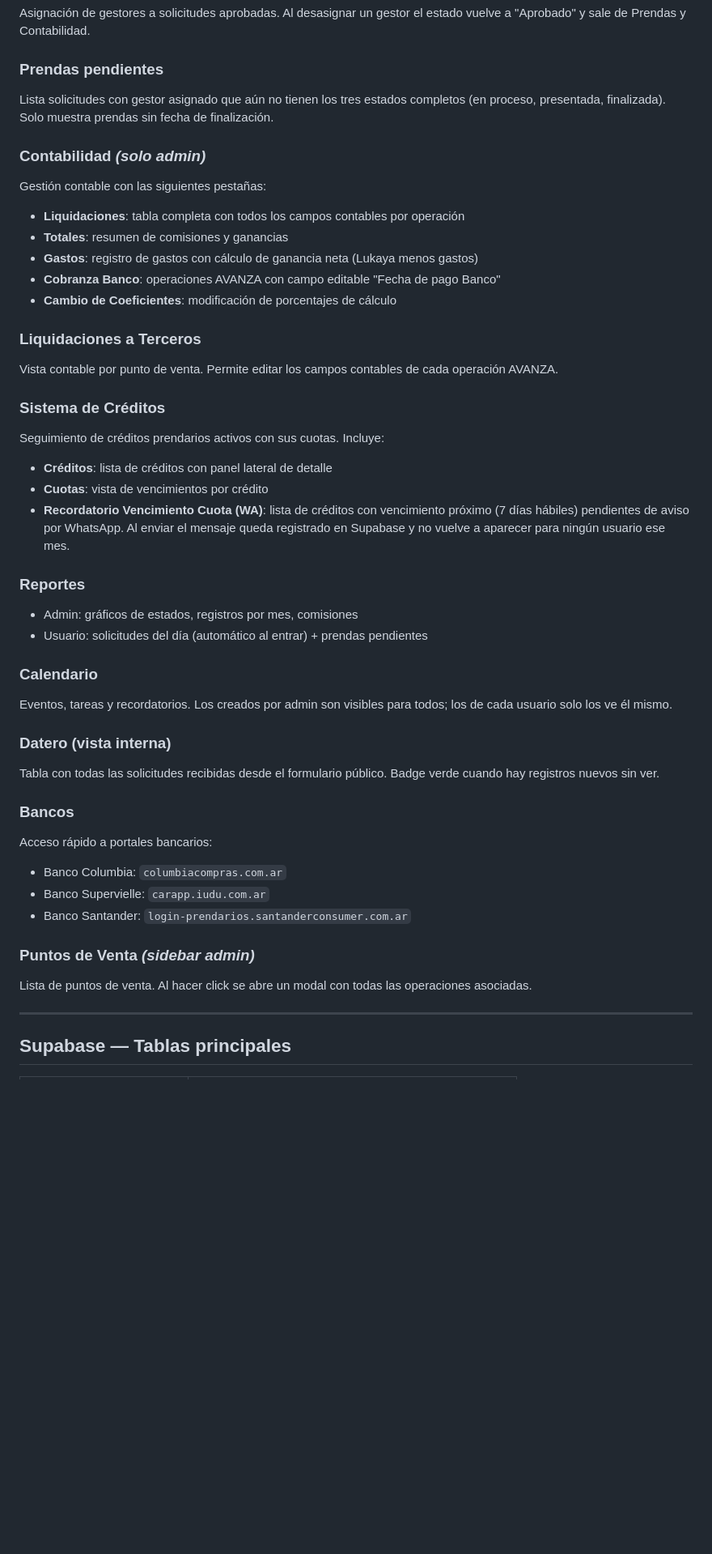
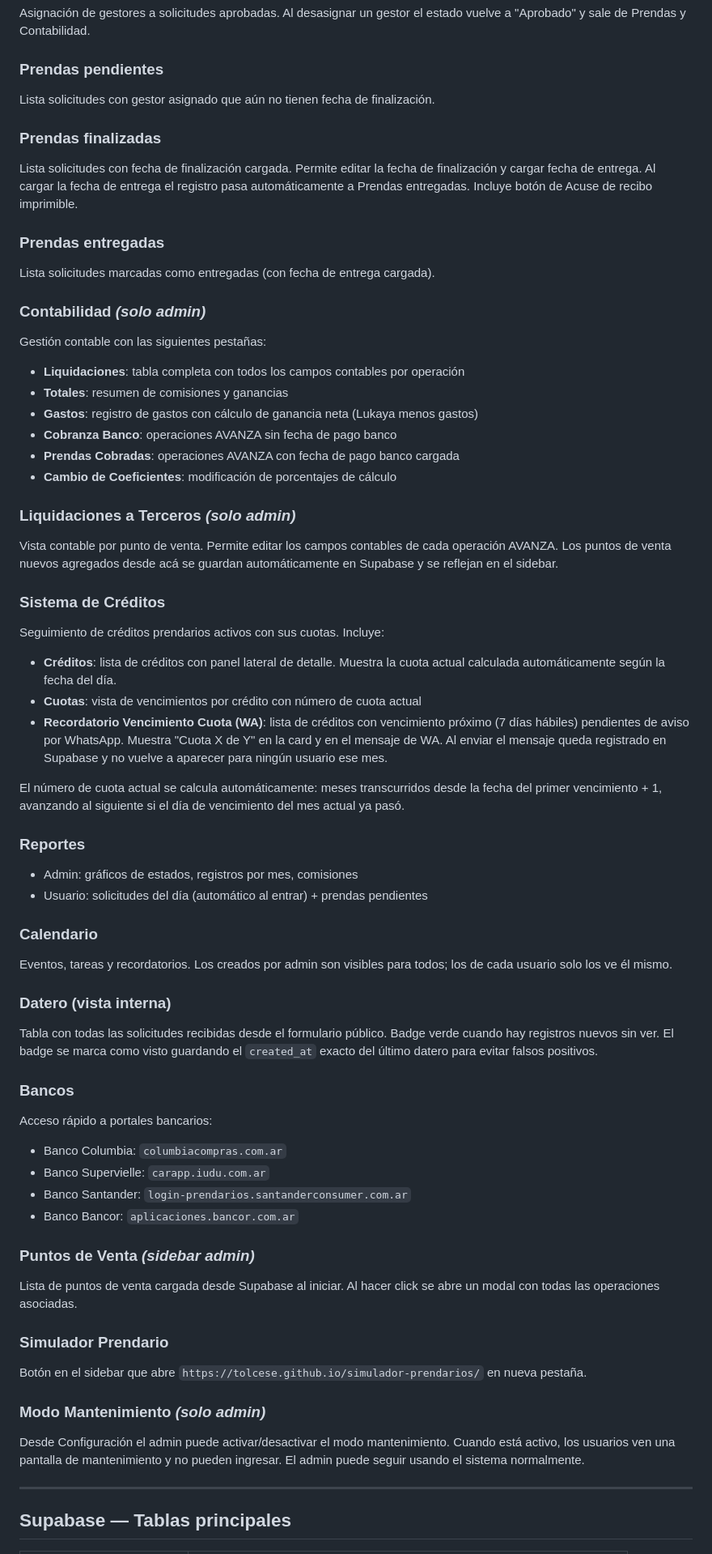
Before and after one commit to tolcese/grupo-olyar-v2, a Markdown page: README.md, the part around one of its changes. Shown at 81% size. Drawn GitHub-style; blank space fills up the shorter version.

```diff
--- a/README.md
+++ b/README.md
@@ -72,24 +74,33 @@ Formulario público para carga de solicitudes externas desde concesionarias. Inc
 Asignación de gestores a solicitudes aprobadas. Al desasignar un gestor el estado vuelve a "Aprobado" y sale de Prendas y Contabilidad.
 
 ### Prendas pendientes
-Lista solicitudes con gestor asignado que aún no tienen los tres estados completos (en proceso, presentada, finalizada). Solo muestra prendas sin fecha de finalización.
+Lista solicitudes con gestor asignado que aún no tienen fecha de finalización.
+
+### Prendas finalizadas
+Lista solicitudes con fecha de finalización cargada. Permite editar la fecha de finalización y cargar fecha de entrega. Al cargar la fecha de entrega el registro pasa automáticamente a Prendas entregadas. Incluye botón de Acuse de recibo imprimible.
+
+### Prendas entregadas
+Lista solicitudes marcadas como entregadas (con fecha de entrega cargada).
 
 ### Contabilidad *(solo admin)*
 Gestión contable con las siguientes pestañas:
 - **Liquidaciones**: tabla completa con todos los campos contables por operación
 - **Totales**: resumen de comisiones y ganancias
 - **Gastos**: registro de gastos con cálculo de ganancia neta (Lukaya menos gastos)
-- **Cobranza Banco**: operaciones AVANZA con campo editable "Fecha de pago Banco"
+- **Cobranza Banco**: operaciones AVANZA sin fecha de pago banco
+- **Prendas Cobradas**: operaciones AVANZA con fecha de pago banco cargada
 - **Cambio de Coeficientes**: modificación de porcentajes de cálculo
 
-### Liquidaciones a Terceros
-Vista contable por punto de venta. Permite editar los campos contables de cada operación AVANZA.
+### Liquidaciones a Terceros *(solo admin)*
+Vista contable por punto de venta. Permite editar los campos contables de cada operación AVANZA. Los puntos de venta nuevos agregados desde acá se guardan automáticamente en Supabase y se reflejan en el sidebar.
 
 ### Sistema de Créditos
 Seguimiento de créditos prendarios activos con sus cuotas. Incluye:
-- **Créditos**: lista de créditos con panel lateral de detalle
-- **Cuotas**: vista de vencimientos por crédito
-- **Recordatorio Vencimiento Cuota (WA)**: lista de créditos con vencimiento próximo (7 días hábiles) pendientes de aviso por WhatsApp. Al enviar el mensaje queda registrado en Supabase y no vuelve a aparecer para ningún usuario ese mes.
+- **Créditos**: lista de créditos con panel lateral de detalle. Muestra la cuota actual calculada automáticamente según la fecha del día.
+- **Cuotas**: vista de vencimientos por crédito con número de cuota actual
+- **Recordatorio Vencimiento Cuota (WA)**: lista de créditos con vencimiento próximo (7 días hábiles) pendientes de aviso por WhatsApp. Muestra "Cuota X de Y" en la card y en el mensaje de WA. Al enviar el mensaje queda registrado en Supabase y no vuelve a aparecer para ningún usuario ese mes.
+
+El número de cuota actual se calcula automáticamente: meses transcurridos desde la fecha del primer vencimiento + 1, avanzando al siguiente si el día de vencimiento del mes actual ya pasó.
 
 ### Reportes
 - Admin: gráficos de estados, registros por mes, comisiones
@@ -99,16 +110,23 @@ Seguimiento de créditos prendarios activos con sus cuotas. Incluye:
 Eventos, tareas y recordatorios. Los creados por admin son visibles para todos; los de cada usuario solo los ve él mismo.
 
 ### Datero (vista interna)
-Tabla con todas las solicitudes recibidas desde el formulario público. Badge verde cuando hay registros nuevos sin ver.
+Tabla con todas las solicitudes recibidas desde el formulario público. Badge verde cuando hay registros nuevos sin ver. El badge se marca como visto guardando el `created_at` exacto del último datero para evitar falsos positivos.
 
 ### Bancos
 Acceso rápido a portales bancarios:
 - Banco Columbia: `columbiacompras.com.ar`
 - Banco Supervielle: `carapp.iudu.com.ar`
 - Banco Santander: `login-prendarios.santanderconsumer.com.ar`
+- Banco Bancor: `aplicaciones.bancor.com.ar`
 
 ### Puntos de Venta *(sidebar admin)*
-Lista de puntos de venta. Al hacer click se abre un modal con todas las operaciones asociadas.
+Lista de puntos de venta cargada desde Supabase al iniciar. Al hacer click se abre un modal con todas las operaciones asociadas.
+
+### Simulador Prendario
+Botón en el sidebar que abre `https://tolcese.github.io/simulador-prendarios/` en nueva pestaña.
+
+### Modo Mantenimiento *(solo admin)*
+Desde Configuración el admin puede activar/desactivar el modo mantenimiento. Cuando está activo, los usuarios ven una pantalla de mantenimiento y no pueden ingresar. El admin puede seguir usando el sistema normalmente.
 
 ---
 
```
Also changed, not shown: other parts of README.md (+20 -14 lines).
